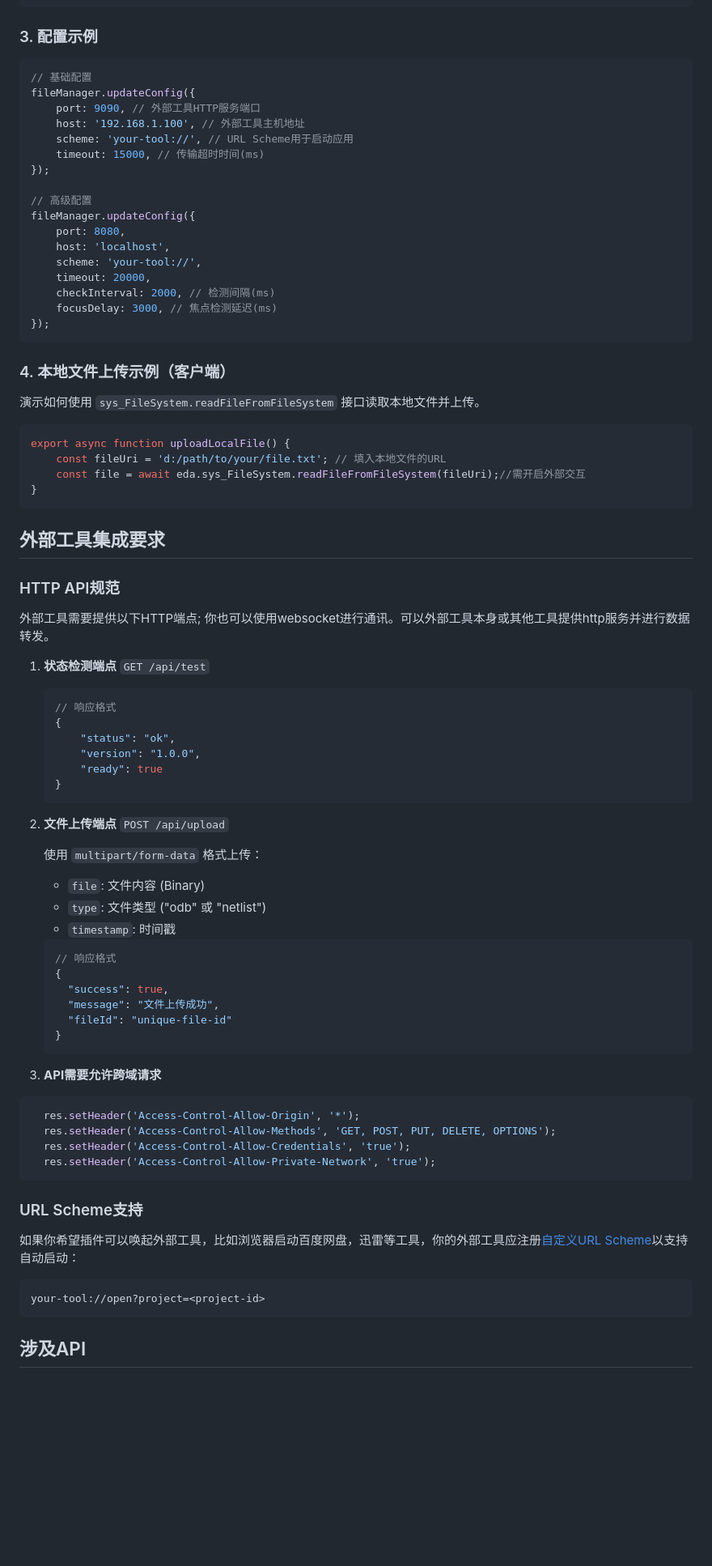
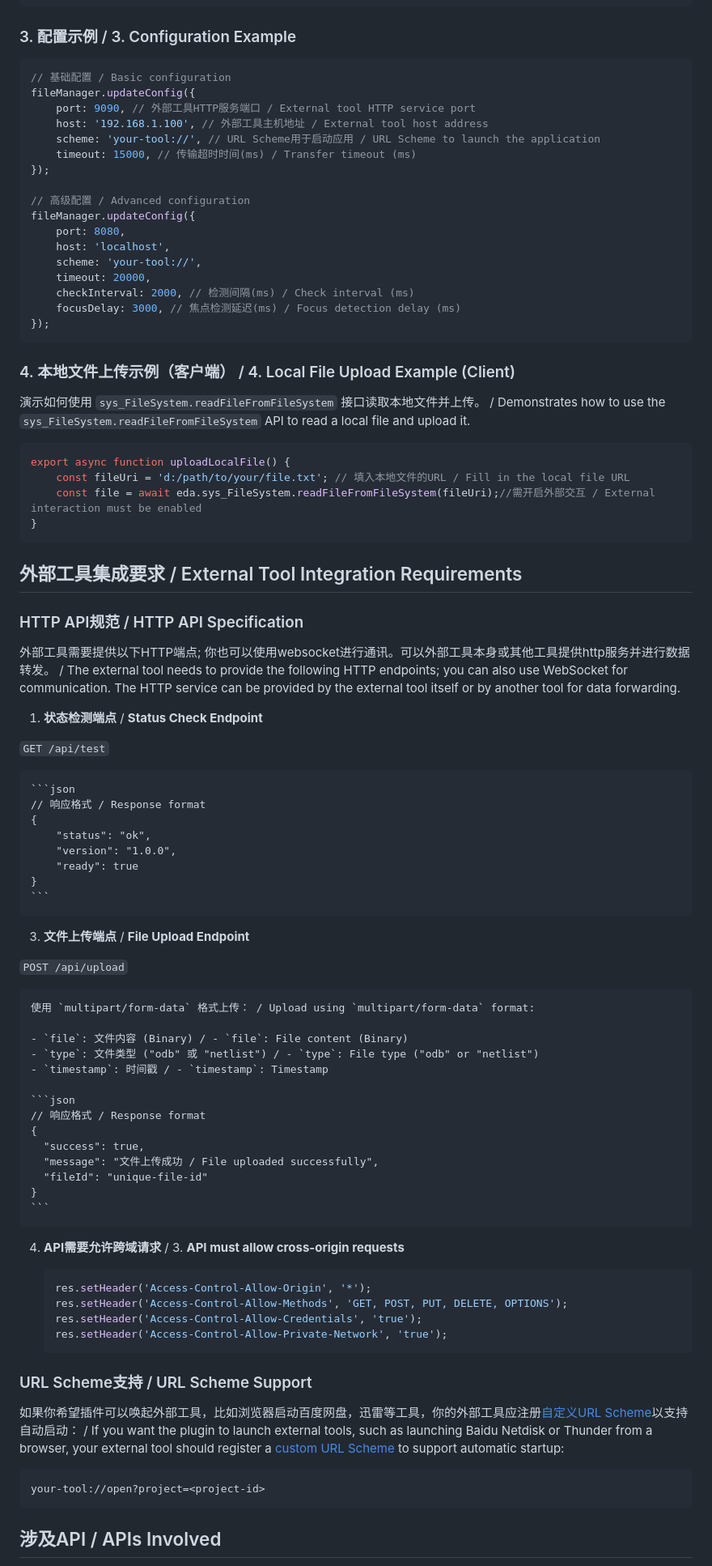
Before and after one commit to easyeda/eext-external-tool-integration-demo, a Markdown page: README.md, the part around one of its changes. Shown at 81% size. GitHub-like rendering; blank space fills up the shorter version.

````diff
--- a/README.md
+++ b/README.md
@@ -79,49 +78,51 @@ interface ExternalToolAPI {
 }
 ```
 
-### 3. 配置示例
+### 3. 配置示例 / 3. Configuration Example
 
 ```typescript
-// 基础配置
+// 基础配置 / Basic configuration
 fileManager.updateConfig({
-	port: 9090, // 外部工具HTTP服务端口
-	host: '192.168.1.100', // 外部工具主机地址
-	scheme: 'your-tool://', // URL Scheme用于启动应用
-	timeout: 15000, // 传输超时时间(ms)
+	port: 9090, // 外部工具HTTP服务端口 / External tool HTTP service port
+	host: '192.168.1.100', // 外部工具主机地址 / External tool host address
+	scheme: 'your-tool://', // URL Scheme用于启动应用 / URL Scheme to launch the application
+	timeout: 15000, // 传输超时时间(ms) / Transfer timeout (ms)
 });
 
-// 高级配置
+// 高级配置 / Advanced configuration
 fileManager.updateConfig({
 	port: 8080,
 	host: 'localhost',
 	scheme: 'your-tool://',
 	timeout: 20000,
-	checkInterval: 2000, // 检测间隔(ms)
-	focusDelay: 3000, // 焦点检测延迟(ms)
+	checkInterval: 2000, // 检测间隔(ms) / Check interval (ms)
+	focusDelay: 3000, // 焦点检测延迟(ms) / Focus detection delay (ms)
 });
 ```
-### 4. 本地文件上传示例（客户端）
 
-演示如何使用 `sys_FileSystem.readFileFromFileSystem` 接口读取本地文件并上传。
+### 4. 本地文件上传示例（客户端） / 4. Local File Upload Example (Client)
+
+演示如何使用 `sys_FileSystem.readFileFromFileSystem` 接口读取本地文件并上传。 / Demonstrates how to use the `sys_FileSystem.readFileFromFileSystem` API to read a local file and upload it.
 
 ```typescript
 export async function uploadLocalFile() {
-    const fileUri = 'd:/path/to/your/file.txt'; // 填入本地文件的URL
-    const file = await eda.sys_FileSystem.readFileFromFileSystem(fileUri);//需开启外部交互
+    const fileUri = 'd:/path/to/your/file.txt'; // 填入本地文件的URL / Fill in the local file URL
+    const file = await eda.sys_FileSystem.readFileFromFileSystem(fileUri);//需开启外部交互 / External interaction must be enabled
 }
 ```
 
+## 外部工具集成要求 / External Tool Integration Requirements
 
-## 外部工具集成要求
+### HTTP API规范 / HTTP API Specification
 
-### HTTP API规范
+外部工具需要提供以下HTTP端点; 你也可以使用websocket进行通讯。可以外部工具本身或其他工具提供http服务并进行数据转发。 / The external tool needs to provide the following HTTP endpoints; you can also use WebSocket for communication. The HTTP service can be provided by the external tool itself or by another tool for data forwarding.
 
-外部工具需要提供以下HTTP端点; 你也可以使用websocket进行通讯。可以外部工具本身或其他工具提供http服务并进行数据转发。
+1. **状态检测端点**  / **Status Check Endpoint**
 
-1. **状态检测端点** `GET /api/test`
+`GET /api/test`
 
     ```json
-    // 响应格式
+    // 响应格式 / Response format
     {
     	"status": "ok",
     	"version": "1.0.0",
@@ -129,38 +130,41 @@ export async function uploadLocalFile() {
     }
     ```
 
-2. **文件上传端点** `POST /api/upload`
+3. **文件上传端点**  / **File Upload Endpoint**
 
-    使用 `multipart/form-data` 格式上传：
+`POST /api/upload`
 
-    - `file`: 文件内容 (Binary)
-    - `type`: 文件类型 ("odb" 或 "netlist")
-    - `timestamp`: 时间戳
+    使用 `multipart/form-data` 格式上传： / Upload using `multipart/form-data` format:
+
+    - `file`: 文件内容 (Binary) / - `file`: File content (Binary)
+    - `type`: 文件类型 ("odb" 或 "netlist") / - `type`: File type ("odb" or "netlist")
+    - `timestamp`: 时间戳 / - `timestamp`: Timestamp
 
     ```json
-    // 响应格式
+    // 响应格式 / Response format
     {
       "success": true,
-      "message": "文件上传成功",
+      "message": "文件上传成功 / File uploaded successfully",
       "fileId": "unique-file-id"
     }
     ```
- 3. **API需要允许跨域请求**
 
-  ```json
+4. **API需要允许跨域请求** / 3. **API must allow cross-origin requests**
+
+    ```javascript
     res.setHeader('Access-Control-Allow-Origin', '*');
     res.setHeader('Access-Control-Allow-Methods', 'GET, POST, PUT, DELETE, OPTIONS');
     res.setHeader('Access-Control-Allow-Credentials', 'true');
     res.setHeader('Access-Control-Allow-Private-Network', 'true');
-  ```
+    ```
 
-### URL Scheme支持
+### URL Scheme支持 / URL Scheme Support
 
-如果你希望插件可以唤起外部工具，比如浏览器启动百度网盘，迅雷等工具，你的外部工具应注册[自定义URL Scheme](https://zhuanlan.zhihu.com/p/648300882)以支持自动启动：
+如果你希望插件可以唤起外部工具，比如浏览器启动百度网盘，迅雷等工具，你的外部工具应注册[自定义URL Scheme](https://zhuanlan.zhihu.com/p/648300882)以支持自动启动： / If you want the plugin to launch external tools, such as launching Baidu Netdisk or Thunder from a browser, your external tool should register a [custom URL Scheme](https://zhuanlan.zhihu.com/p/648300882) to support automatic startup:
 
 ```
 your-tool://open?project=<project-id>
 ```
 
-## 涉及API
+## 涉及API / APIs Involved
 
````
Also changed, not shown: other parts of README.md (+63 -60 lines).
